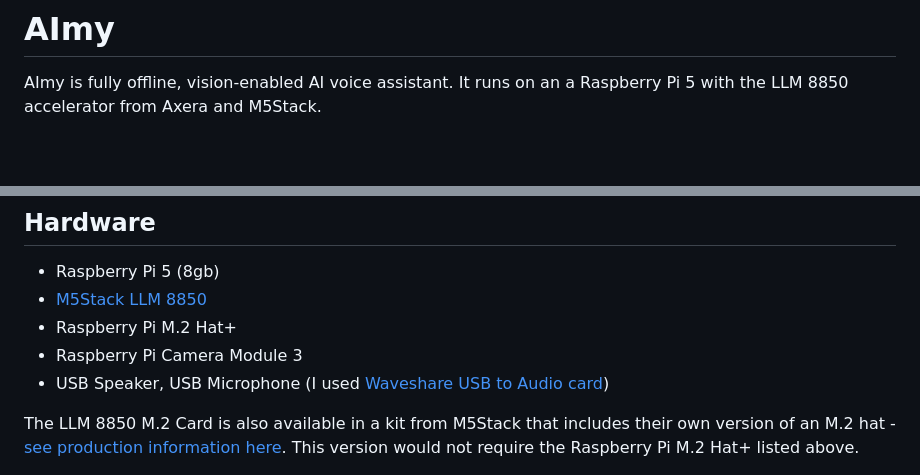
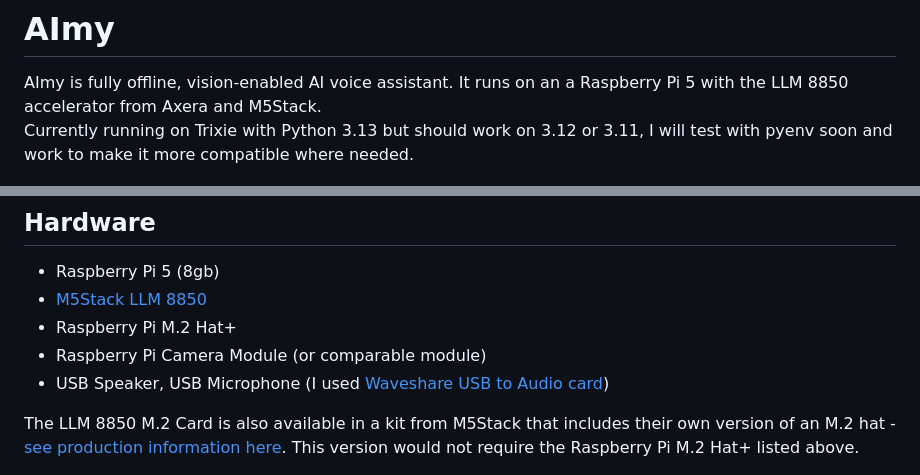
Before and after one commit to malonestar/AImy, a Markdown page: README.md, 2 parts joined by grey strips. GitHub-like rendering; blank space fills up the shorter version.

```diff
--- a/README.md
+++ b/README.md
@@ -1,5 +1,6 @@
 # AImy
 AImy is fully offline, vision-enabled AI voice assistant.  It runs on an a Raspberry Pi 5 with the LLM 8850 accelerator from Axera and M5Stack.
+Currently running on Trixie with Python 3.13 but should work on 3.12 or 3.11, I will test with pyenv soon and work to make it more compatible where needed.
 
 [<img src="/media/06_AIMY_demo_dashboard_20260208.png" width="800" alt="image of AImy voice assistant dashboard" />](/media/06_AIMY_demo_dashboard_20260208.png)
 
@@ -12,7 +13,7 @@ AImy is fully offline, vision-enabled AI voice assistant.  It runs on an a Raspb
 - Raspberry Pi 5 (8gb)
 - [M5Stack LLM 8850](https://shop.m5stack.com/products/ai-8850-llm-accleration-m-2-module-ax8850?srsltid=AfmBOorb8a6pqowOzc3W6XTMt_rQi0eRfS348f9Q4nSUv8zWs7-WOU4Q&variant=46766221459713)
 - Raspberry Pi M.2 Hat+
-- Raspberry Pi Camera Module 3
+- Raspberry Pi Camera Module (or comparable module)
 - USB Speaker, USB Microphone (I used [Waveshare USB to Audio card](https://www.waveshare.com/usb-to-audio.htm?srsltid=AfmBOoq6BNzQbLJWfXqs6gvRb73WYQn_J39oWneCJ5zVkfmi9arjc4iu))
 
 The LLM 8850 M.2 Card is also available in a kit from M5Stack that includes their own version of an M.2 hat - [see production information here](https://shop.m5stack.com/products/ai-8850-llm-accelerator-m-2-kit-8gb-version-ax8850?srsltid=AfmBOooJJABFyCjqG_JYt5sdAtXISGdD7OZnD173HBugBlfWJCz8MYIi).  This version would not require the Raspberry Pi M.2 Hat+ listed above.
```
